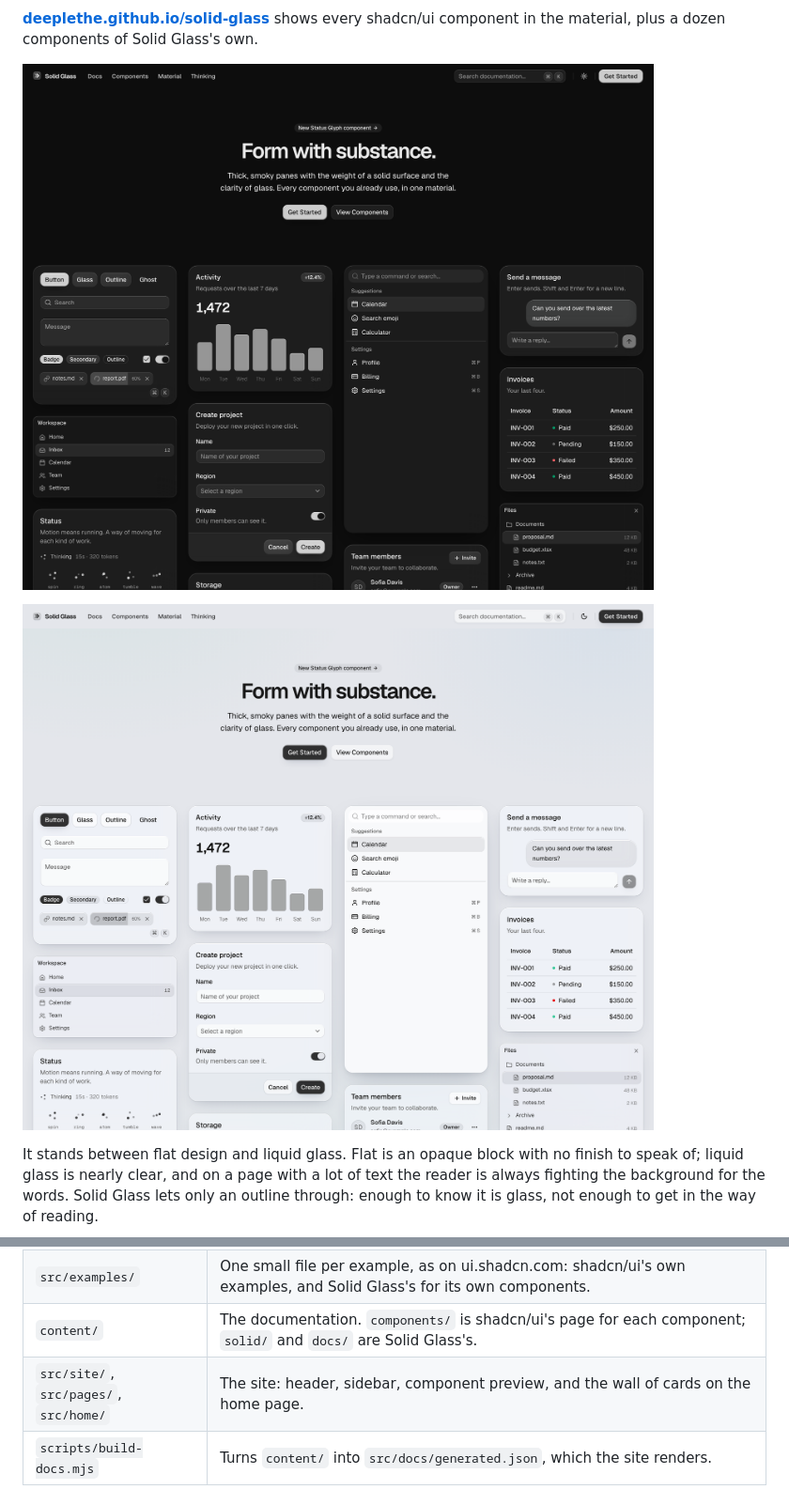
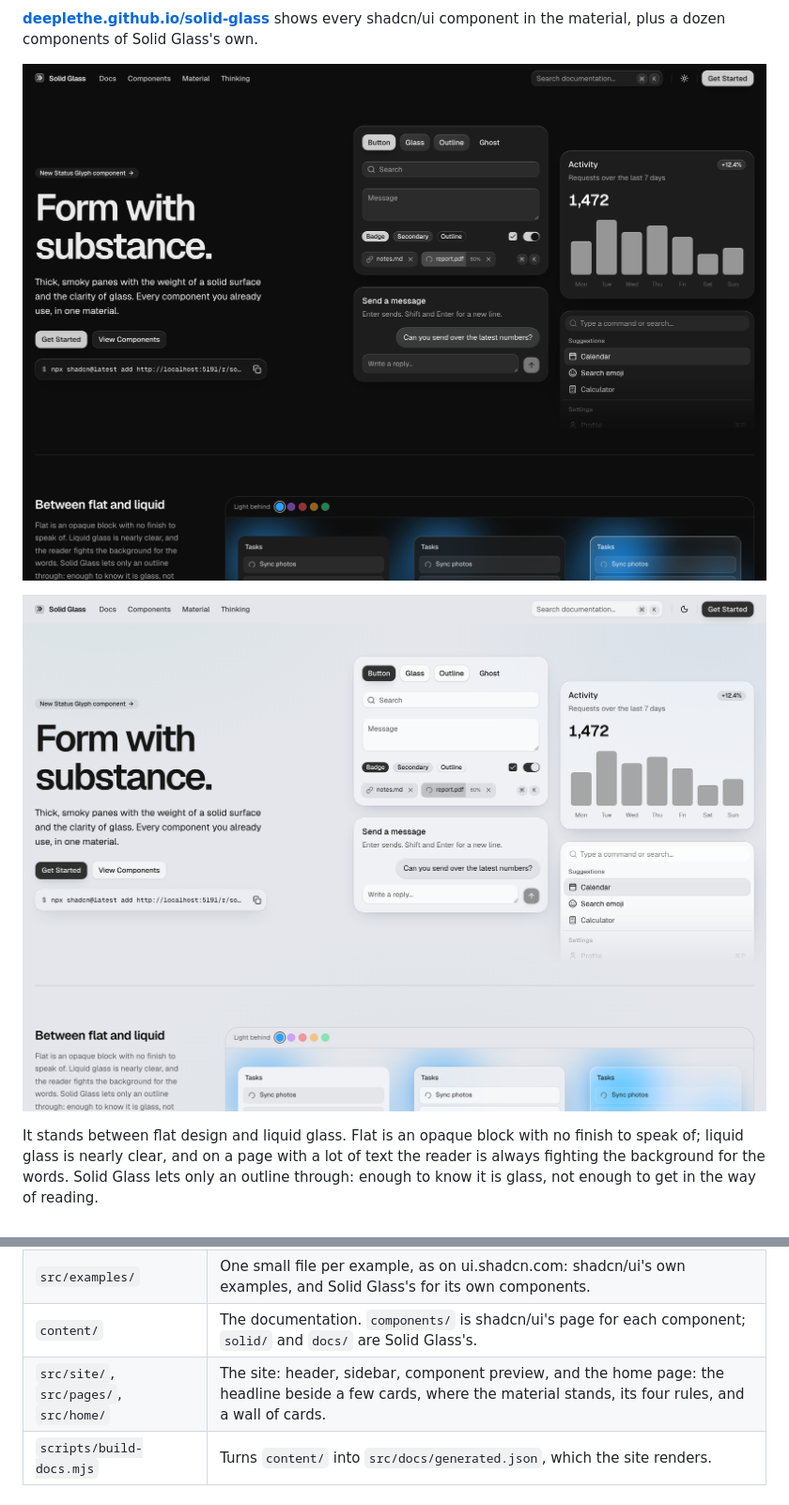
Before and after one commit to sumitttt4/Glazeui, a Markdown page: README.md, 2 parts joined by grey strips. Shown at 94% size. GitHub-like rendering; pictures changed too: docs/screenshots/home-dark.png, docs/screenshots/home-light.png.

```diff
--- a/README.md
+++ b/README.md
@@ -93,7 +93,7 @@ npx shadcn@latest add https://deeplethe.github.io/solid-glass/r/status-glyph.jso
 | `src/components/ui/` | The components the site shows. shadcn/ui's (Base UI, `base-nova`), installed with its command line, and Solid Glass's own. A few of shadcn/ui's (`button`, `input`, `tabs`, `dialog`, `dropdown-menu`, `sheet`, `sidebar` and some form controls) differ from stock in small ways; the stylesheet does not depend on those differences. |
 | `src/examples/` | One small file per example, as on ui.shadcn.com: shadcn/ui's own examples, and Solid Glass's for its own components. |
 | `content/` | The documentation. `components/` is shadcn/ui's page for each component; `solid/` and `docs/` are Solid Glass's. |
-| `src/site/`, `src/pages/`, `src/home/` | The site: header, sidebar, component preview, and the wall of cards on the home page. |
+| `src/site/`, `src/pages/`, `src/home/` | The site: header, sidebar, component preview, and the home page: the headline beside a few cards, where the material stands, its four rules, and a wall of cards. |
 | `scripts/build-docs.mjs` | Turns `content/` into `src/docs/generated.json`, which the site renders. |
 
 ## Run
```
Also changed, not shown: 2 other files.
